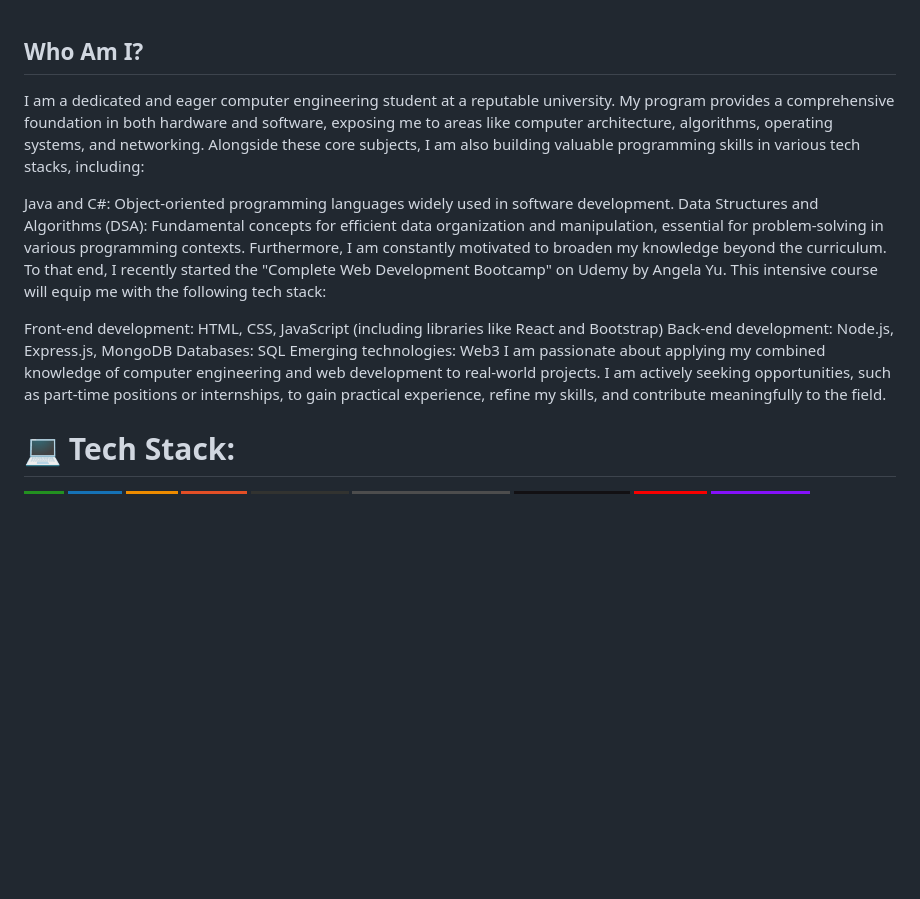
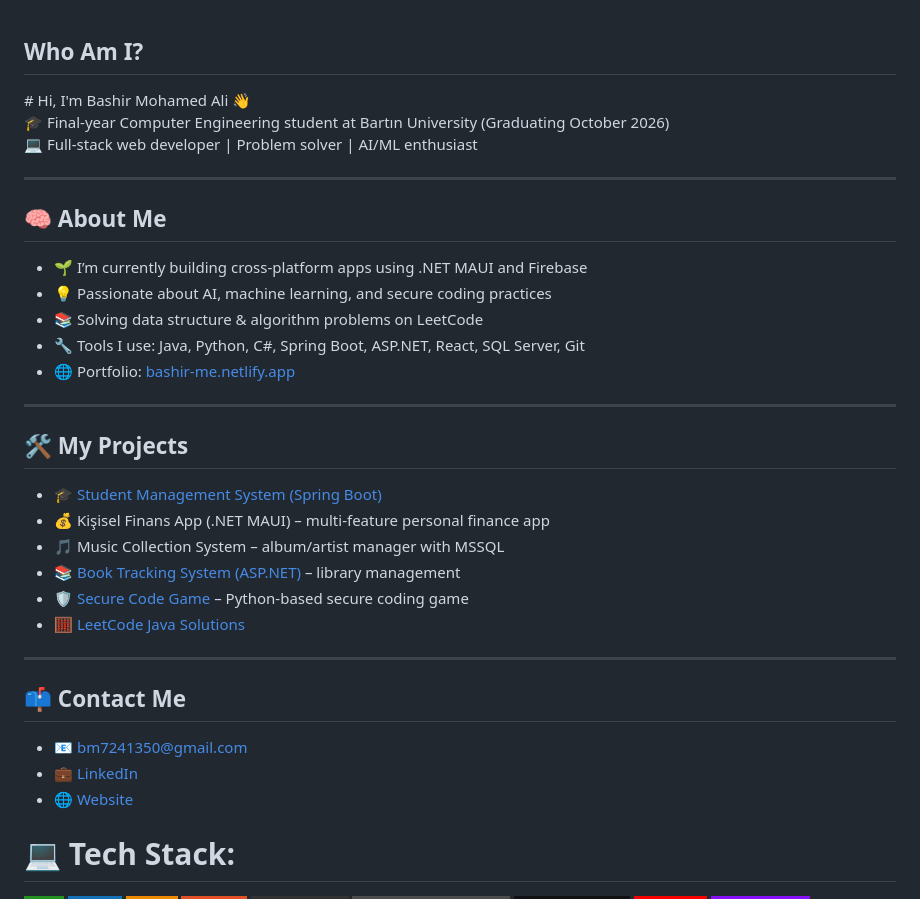
Before and after one commit to Bash77/Bash77, a Markdown page: README.md, the part around the change. Rendered like a GitHub page; badges without logos; blank space fills up the shorter version.

```diff
--- a/README.md
+++ b/README.md
@@ -1,16 +1,38 @@
 <h2 align="left">Who Am I?</h2>
- <p align="left">
-I am a dedicated and eager computer engineering student at a reputable university. My program provides a comprehensive foundation in both hardware and software, exposing me to areas like computer architecture, algorithms, operating systems, and networking. Alongside these core subjects, I am also building valuable programming skills in various tech stacks, including:
+# Hi, I'm Bashir Mohamed Ali 👋
 
-Java and C#: Object-oriented programming languages widely used in software development.
-Data Structures and Algorithms (DSA): Fundamental concepts for efficient data organization and manipulation, essential for problem-solving in various programming contexts.
-Furthermore, I am constantly motivated to broaden my knowledge beyond the curriculum. To that end, I recently started the "Complete Web Development Bootcamp" on Udemy by Angela Yu. This intensive course will equip me with the following tech stack:
+🎓 Final-year Computer Engineering student at Bartın University (Graduating October 2026)
+💻 Full-stack web developer | Problem solver | AI/ML enthusiast
 
-Front-end development: HTML, CSS, JavaScript (including libraries like React and Bootstrap)
-Back-end development: Node.js, Express.js, MongoDB
-Databases: SQL
-Emerging technologies: Web3
-I am passionate about applying my combined knowledge of computer engineering and web development to real-world projects. I am actively seeking opportunities, such as part-time positions or internships, to gain practical experience, refine my skills, and contribute meaningfully to the field.</p>
+---
+
+## 🧠 About Me
+
+- 🌱 I’m currently building cross-platform apps using .NET MAUI and Firebase
+- 💡 Passionate about AI, machine learning, and secure coding practices
+- 📚 Solving data structure & algorithm problems on LeetCode
+- 🔧 Tools I use: Java, Python, C#, Spring Boot, ASP.NET, React, SQL Server, Git
+- 🌐 Portfolio: [bashir-me.netlify.app](https://bashir-me.netlify.app)
+
+---
+
+## 🛠 My Projects
+
+- 🎓 [Student Management System (Spring Boot)](https://github.com/Bash77/student-management-system-springboot)
+- 💰 Kişisel Finans App (.NET MAUI) – multi-feature personal finance app
+- 🎵 Music Collection System – album/artist manager with MSSQL
+- 📚 [Book Tracking System (ASP.NET)](https://github.com/Bash77) – library management
+- 🛡️ [Secure Code Game](https://github.com/Bash77/skills-secure-code-game) – Python-based secure coding game
+- 🧮 [LeetCode Java Solutions](https://github.com/Bash77/LEETCODE_Problems_With_Java)
+
+---
+
+## 📫 Contact Me
+
+- 📧 bm7241350@gmail.com
+- 💼 [LinkedIn](https://linkedin.com/in/bashir-mohamed-ali-9b1925297)
+- 🌐 [Website](https://bashir-me.netlify.app)
+
 
 
 # 💻 Tech Stack:
```
